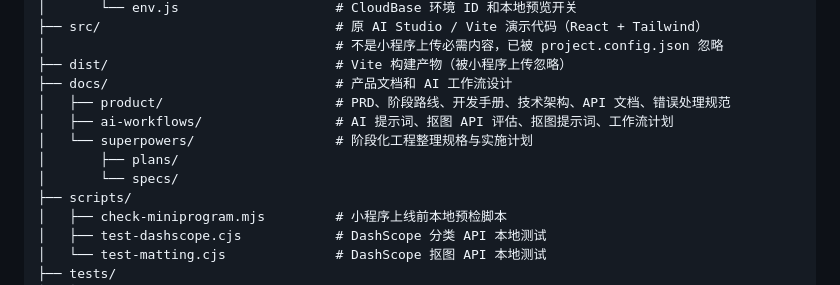
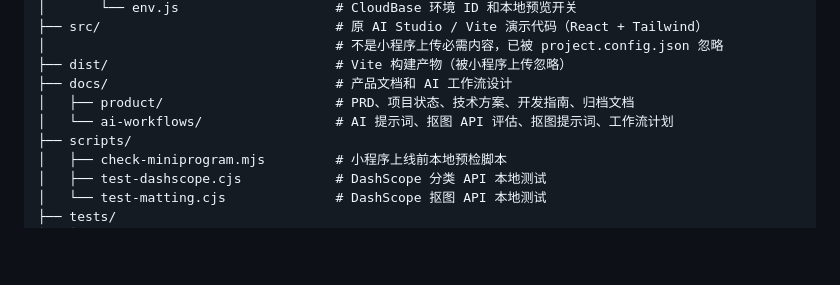
Before and after one commit to Yiyang0659/WePicTool, a Markdown page: README.md, the part around the change. Rendered like a GitHub page; blank space fills up the shorter version.

Commit message:
chore: 删除 docs/superpowers/ 一次性工程整理文档，更新 README 目录说明

```diff
--- a/README.md
+++ b/README.md
@@ -111,11 +111,8 @@ WePicTool/
 │                                     # 不是小程序上传必需内容，已被 project.config.json 忽略
 ├── dist/                             # Vite 构建产物（被小程序上传忽略）
 ├── docs/                             # 产品文档和 AI 工作流设计
-│   ├── product/                      # PRD、阶段路线、开发手册、技术架构、API 文档、错误处理规范
-│   ├── ai-workflows/                 # AI 提示词、抠图 API 评估、抠图提示词、工作流计划
-│   └── superpowers/                  # 阶段化工程整理规格与实施计划
-│       ├── plans/
-│       └── specs/
+│   ├── product/                      # PRD、项目状态、技术方案、开发指南、归档文档
+│   └── ai-workflows/                 # AI 提示词、抠图 API 评估、抠图提示词、工作流计划
 ├── scripts/
 │   ├── check-miniprogram.mjs         # 小程序上线前本地预检脚本
 │   ├── test-dashscope.cjs            # DashScope 分类 API 本地测试
```
Also changed, not shown: 2 other files.
